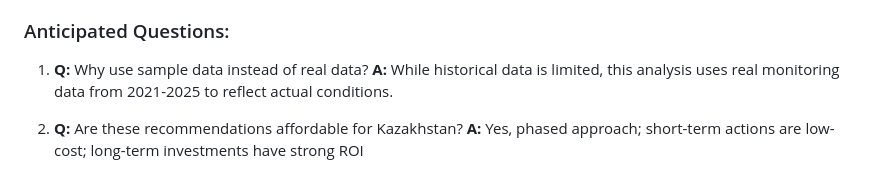
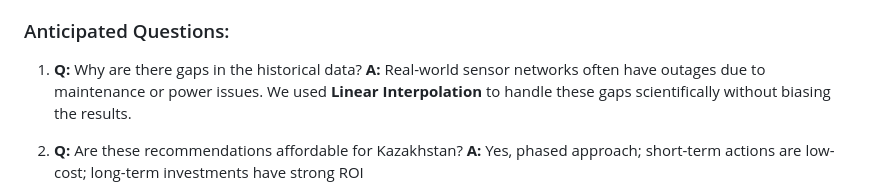
Before and after one commit to ansinitro/aml, a Markdown page: task1/reports/presentation_outline.md, the part around the change. Drawn GitHub-style.

Commit message:
Fix legacy 'sample data' question in presentation outline

```diff
--- a/task1/reports/presentation_outline.md
+++ b/task1/reports/presentation_outline.md
@@ -358,8 +358,8 @@
 - International best practices (Beijing, London)
 
 ### Anticipated Questions:
-1. **Q:** Why use sample data instead of real data?
-   **A:** While historical data is limited, this analysis uses real monitoring data from 2021-2025 to reflect actual conditions.
+1. **Q:** Why are there gaps in the historical data?
+   **A:** Real-world sensor networks often have outages due to maintenance or power issues. We used **Linear Interpolation** to handle these gaps scientifically without biasing the results.
 
 2. **Q:** Are these recommendations affordable for Kazakhstan?
    **A:** Yes, phased approach; short-term actions are low-cost; long-term investments have strong ROI
```
